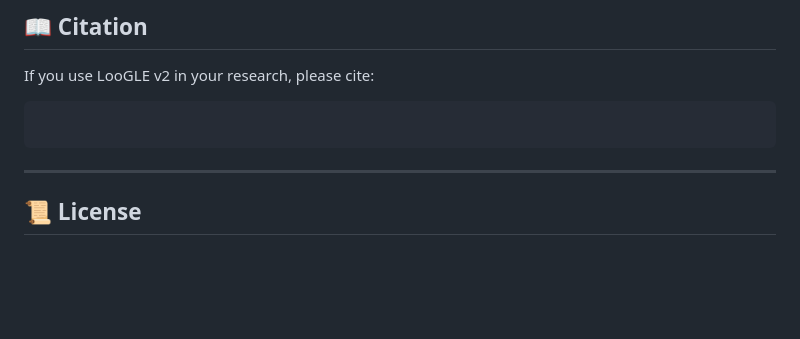
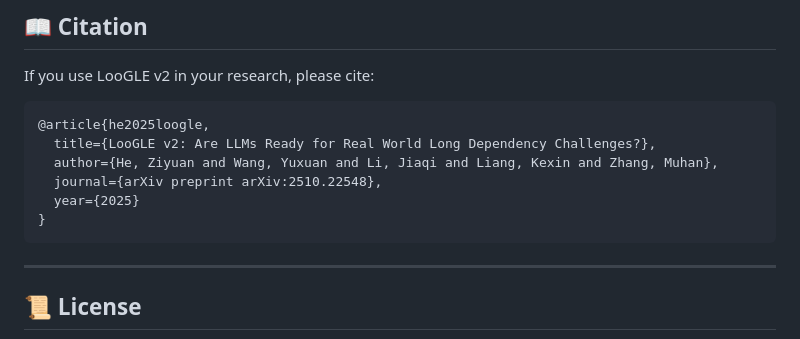
Before and after one commit to MuLabPKU/LooGLE-v2, a Markdown page: README.md, the part around the change. Drawn GitHub-style; blank space fills up the shorter version.

Commit message:
update citation

````diff
--- a/README.md
+++ b/README.md
@@ -178,7 +178,12 @@ Prediction outputs are saved in JSONL format:
 If you use LooGLE v2 in your research, please cite:
 
 ```bibtex
-
+@article{he2025loogle,
+  title={LooGLE v2: Are LLMs Ready for Real World Long Dependency Challenges?},
+  author={He, Ziyuan and Wang, Yuxuan and Li, Jiaqi and Liang, Kexin and Zhang, Muhan},
+  journal={arXiv preprint arXiv:2510.22548},
+  year={2025}
+}
 ```
 
 ---
````
